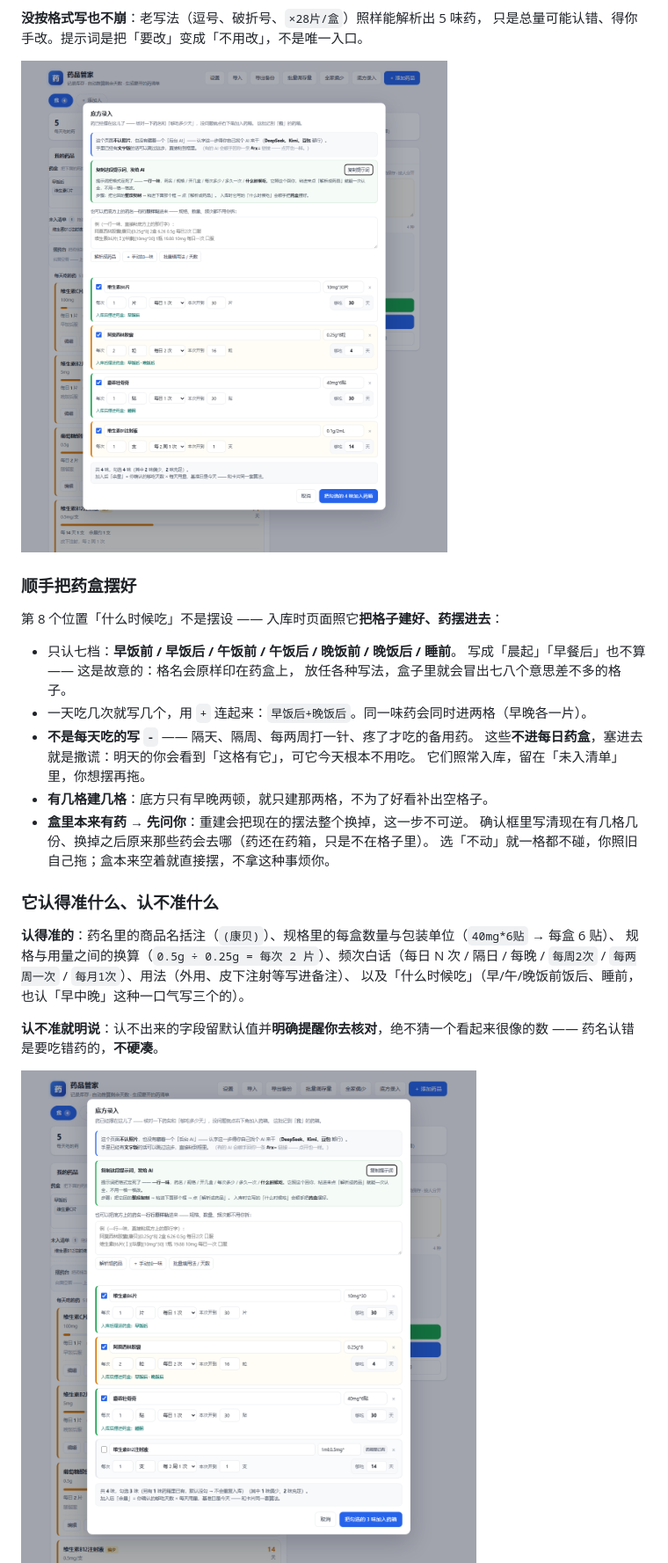
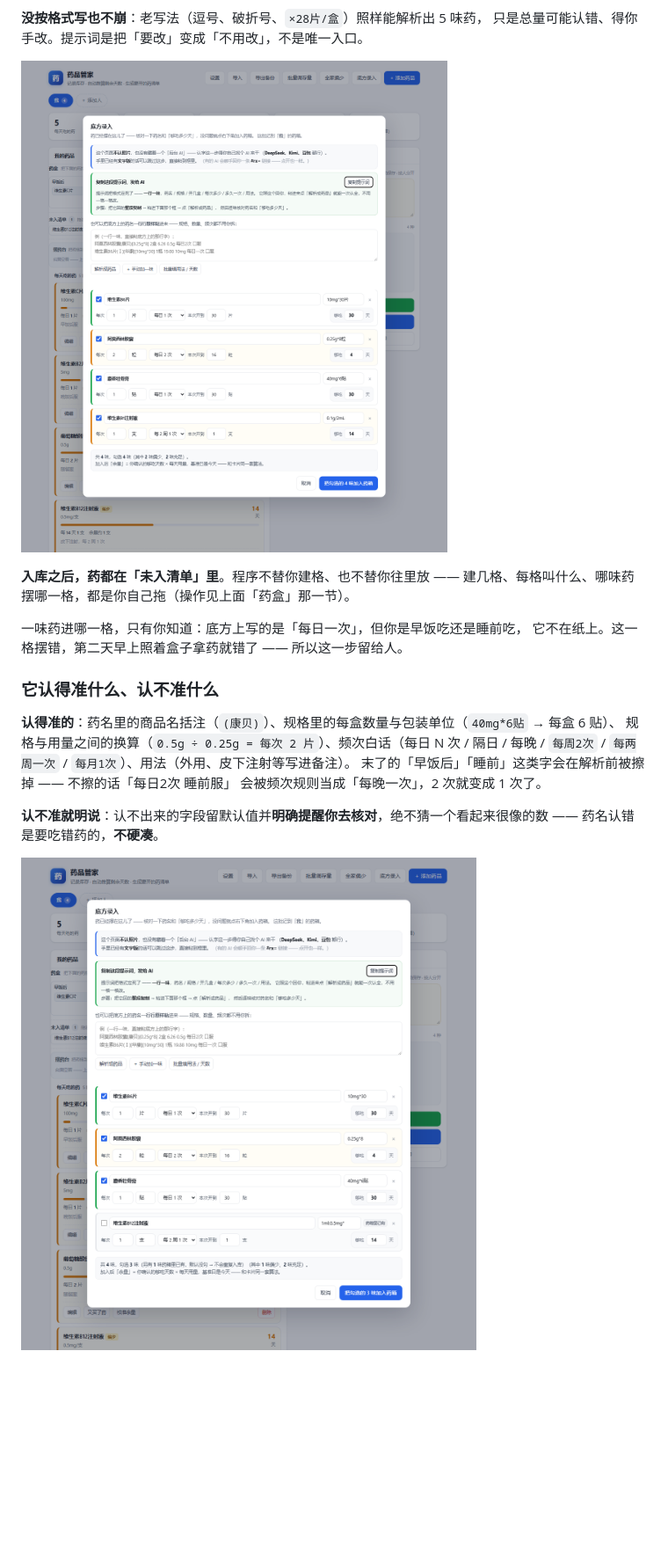
Before and after one commit to sanjicook074-cell/drug-keeper, a Markdown page: README.md, the part around one of its changes. Shown at 88% size. Drawn GitHub-style; pictures changed too: docs/screenshot-rx.png, docs/screenshot-rxparsed.png; blank space fills up the shorter version.

Commit message:
底方录入不再问「什么时候吃」：提示词去掉第 8 位，程序不自动摆药盒，药盒全交给用户

```diff
--- a/README.md
+++ b/README.md
@@ -440,26 +446,17 @@ DeepSeek、Kimi、豆包，都行，就是你平时聊天那个窗口。
 
-### 顺手把药盒摆好
+**入库之后，药都在「未入清单」里**。程序不替你建格、也不替你往里放 ——
+建几格、每格叫什么、哪味药摆哪一格，都是你自己拖（操作见上面「药盒」那一节）。
 
-第 8 个位置「什么时候吃」不是摆设 —— 入库时页面照它**把格子建好、药摆进去**：
-
-- 只认七档：**早饭前 / 早饭后 / 午饭前 / 午饭后 / 晚饭前 / 晚饭后 / 睡前**。
-  写成「晨起」「早餐后」也不算 —— 这是故意的：格名会原样印在药盒上，
-  放任各种写法，盒子里就会冒出七八个意思差不多的格子。
-- 一天吃几次就写几个，用 `+` 连起来：`早饭后+晚饭后`。同一味药会同时进两格（早晚各一片）。
-- **不是每天吃的写 `-`** —— 隔天、隔周、每两周打一针、疼了才吃的备用药。
-  这些**不进每日药盒**，塞进去就是撒谎：明天的你会看到「这格有它」，可它今天根本不用吃。
-  它们照常入库，留在「未入清单」里，你想摆再拖。
-- **有几格建几格**：底方只有早晚两顿，就只建那两格，不为了好看补出空格子。
-- **盒里本来有药 → 先问你**：重建会把现在的摆法整个换掉，这一步不可逆。
-  确认框里写清现在有几格几份、换掉之后原来那些药会去哪（药还在药箱，只是不在格子里）。
-  选「不动」就一格都不碰，你照旧自己拖；盒本来空着就直接摆，不拿这种事烦你。
+一味药进哪一格，只有你知道：底方上写的是「每日一次」，但你是早饭吃还是睡前吃，
+它不在纸上。这一格摆错，第二天早上照着盒子拿药就错了 —— 所以这一步留给人。
 
 ### 它认得准什么、认不准什么
 
 **认得准的**：药名里的商品名括注（`(康贝)`）、规格里的每盒数量与包装单位（`40mg*6贴` → 每盒 6 贴）、
 规格与用量之间的换算（`0.5g ÷ 0.25g = 每次 2 片`）、频次白话（每日 N 次 / 隔日 / 每晚 /
-`每周2次` / `每两周一次` / `每月1次`）、用法（外用、皮下注射等写进备注）、
-以及「什么时候吃」（早/午/晚饭前饭后、睡前，也认「早中晚」这种一口气写三个的）。
+`每周2次` / `每两周一次` / `每月1次`）、用法（外用、皮下注射等写进备注）。
+末了的「早饭后」「睡前」这类字会在解析前被擦掉 —— 不擦的话「每日2次 睡前服」
+会被频次规则当成「每晚一次」，2 次就变成 1 次了。
 
 **认不准就明说**：认不出来的字段留默认值并**明确提醒你去核对**，绝不猜一个看起来很像的数 ——
 药名认错是要吃错药的，**不硬凑**。
```
Also changed, not shown: other parts of README.md (+14 -8 lines), 3 other files.
